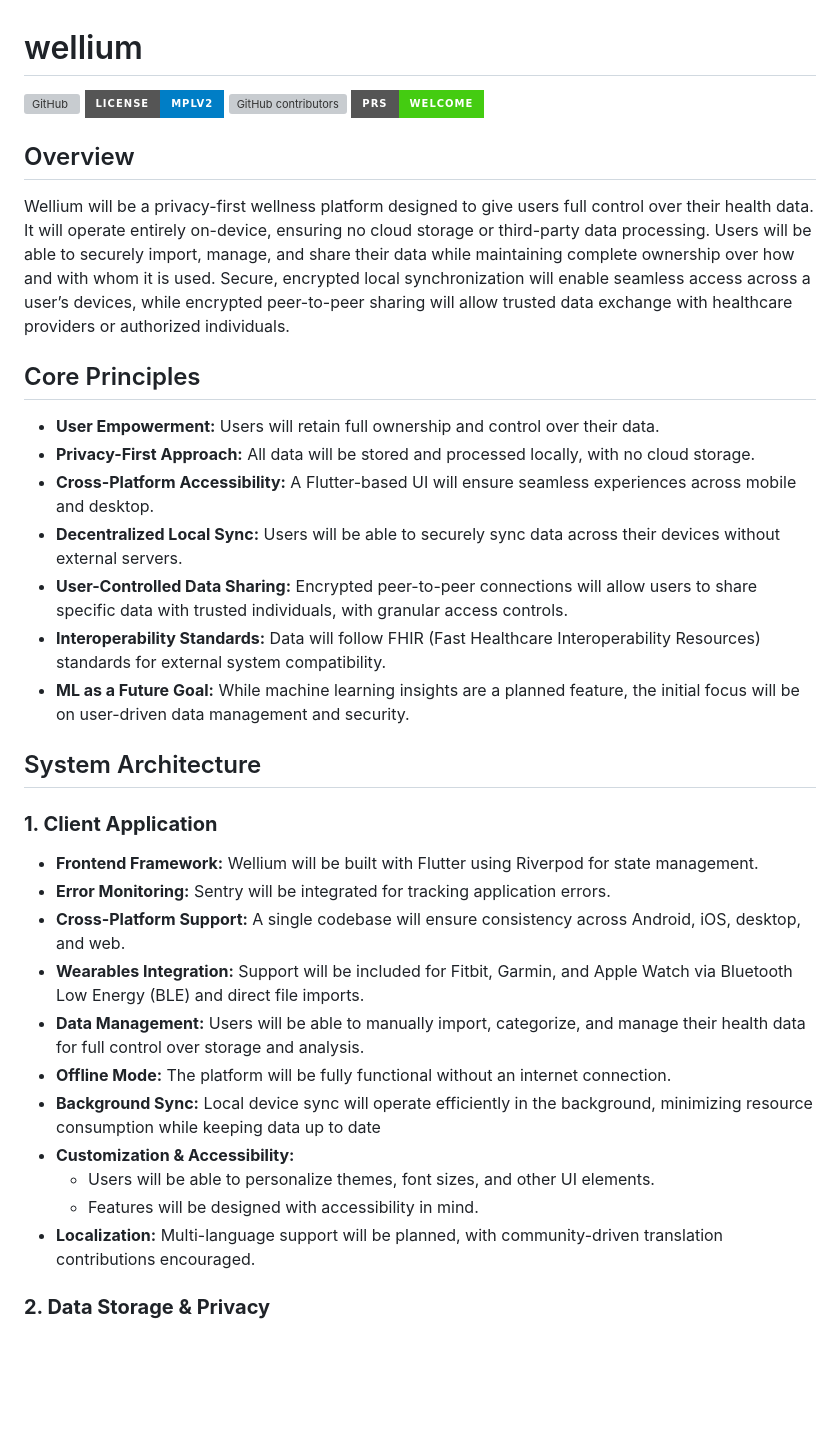
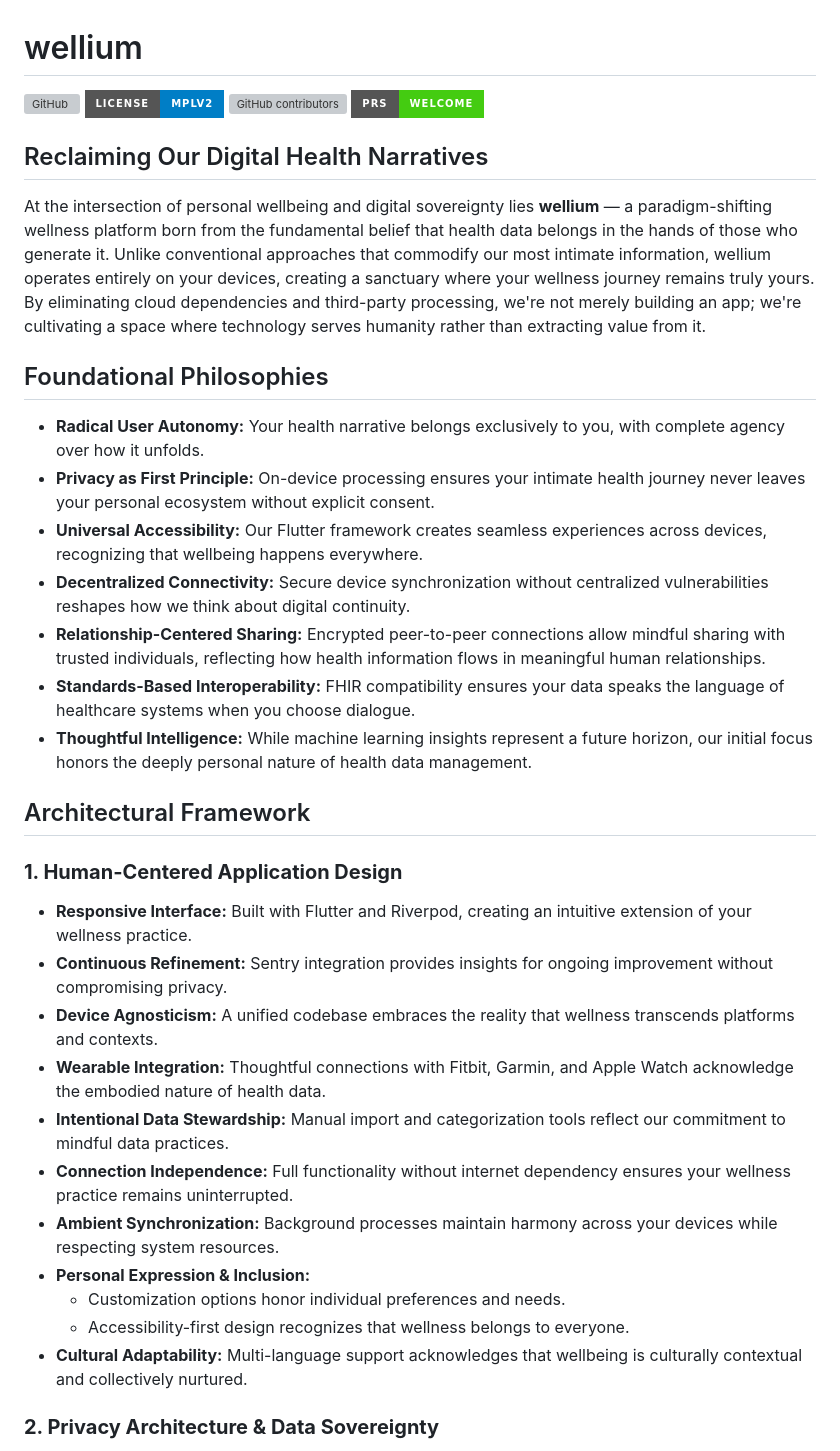
Before and after one commit to by-The-Lindemans/wellium, a Markdown page: README.md, the part around one of its changes. Rendered like a GitHub page; badges without logos; blank space fills up the shorter version; grey boxes are pictures that could not be loaded.

```diff
--- a/README.md
+++ b/README.md
@@ -5,35 +5,35 @@
 [![GitHub contributors](https://img.shields.io/github/contributors/by-The-Lindemans/wellium.svg?style=for-the-badge)](https://github.com/by-The-Lindemans/wellium/graphs/contributors)
 [![PRs Welcome](https://img.shields.io/badge/PRs-welcome-brightgreen.svg?style=for-the-badge)](http://makeapullrequest.com)
 
-## Overview
+## Reclaiming Our Digital Health Narratives
 
-Wellium will be a privacy-first wellness platform designed to give users full control over their health data. It will operate entirely on-device, ensuring no cloud storage or third-party data processing. Users will be able to securely import, manage, and share their data while maintaining complete ownership over how and with whom it is used. Secure, encrypted local synchronization will enable seamless access across a user’s devices, while encrypted peer-to-peer sharing will allow trusted data exchange with healthcare providers or authorized individuals.
+At the intersection of personal wellbeing and digital sovereignty lies **wellium** — a paradigm-shifting wellness platform born from the fundamental belief that health data belongs in the hands of those who generate it. Unlike conventional approaches that commodify our most intimate information, wellium operates entirely on your devices, creating a sanctuary where your wellness journey remains truly yours. By eliminating cloud dependencies and third-party processing, we're not merely building an app; we're cultivating a space where technology serves humanity rather than extracting value from it.
 
-## Core Principles
+## Foundational Philosophies
 
-- **User Empowerment:** Users will retain full ownership and control over their data.
-- **Privacy-First Approach:** All data will be stored and processed locally, with no cloud storage.
-- **Cross-Platform Accessibility:** A Flutter-based UI will ensure seamless experiences across mobile and desktop.
-- **Decentralized Local Sync:** Users will be able to securely sync data across their devices without external servers.
-- **User-Controlled Data Sharing:** Encrypted peer-to-peer connections will allow users to share specific data with trusted individuals, with granular access controls.
-- **Interoperability Standards:** Data will follow FHIR (Fast Healthcare Interoperability Resources) standards for external system compatibility.
-- **ML as a Future Goal:** While machine learning insights are a planned feature, the initial focus will be on user-driven data management and security.
+- **Radical User Autonomy:** Your health narrative belongs exclusively to you, with complete agency over how it unfolds.
+- **Privacy as First Principle:** On-device processing ensures your intimate health journey never leaves your personal ecosystem without explicit consent.
+- **Universal Accessibility:** Our Flutter framework creates seamless experiences across devices, recognizing that wellbeing happens everywhere.
+- **Decentralized Connectivity:** Secure device synchronization without centralized vulnerabilities reshapes how we think about digital continuity.
+- **Relationship-Centered Sharing:** Encrypted peer-to-peer connections allow mindful sharing with trusted individuals, reflecting how health information flows in meaningful human relationships.
+- **Standards-Based Interoperability:** FHIR compatibility ensures your data speaks the language of healthcare systems when you choose dialogue.
+- **Thoughtful Intelligence:** While machine learning insights represent a future horizon, our initial focus honors the deeply personal nature of health data management.
 
-## System Architecture
+## Architectural Framework
 
-### **1. Client Application**
+### **1. Human-Centered Application Design**
 
-- **Frontend Framework:** Wellium will be built with Flutter using Riverpod for state management.
-- **Error Monitoring:** Sentry will be integrated for tracking application errors.
-- **Cross-Platform Support:** A single codebase will ensure consistency across Android, iOS, desktop, and web.
-- **Wearables Integration:** Support will be included for Fitbit, Garmin, and Apple Watch via Bluetooth Low Energy (BLE) and direct file imports.
-- **Data Management:** Users will be able to manually import, categorize, and manage their health data for full control over storage and analysis.
-- **Offline Mode:** The platform will be fully functional without an internet connection.
-- **Background Sync:** Local device sync will operate efficiently in the background, minimizing resource consumption while keeping data up to date
-- **Customization & Accessibility:**
-  - Users will be able to personalize themes, font sizes, and other UI elements.
-  - Features will be designed with accessibility in mind.
-- **Localization:** Multi-language support will be planned, with community-driven translation contributions encouraged.
+- **Responsive Interface:** Built with Flutter and Riverpod, creating an intuitive extension of your wellness practice.
+- **Continuous Refinement:** Sentry integration provides insights for ongoing improvement without compromising privacy.
+- **Device Agnosticism:** A unified codebase embraces the reality that wellness transcends platforms and contexts.
+- **Wearable Integration:** Thoughtful connections with Fitbit, Garmin, and Apple Watch acknowledge the embodied nature of health data.
+- **Intentional Data Stewardship:** Manual import and categorization tools reflect our commitment to mindful data practices.
+- **Connection Independence:** Full functionality without internet dependency ensures your wellness practice remains uninterrupted.
+- **Ambient Synchronization:** Background processes maintain harmony across your devices while respecting system resources.
+- **Personal Expression & Inclusion:**
+  - Customization options honor individual preferences and needs.
+  - Accessibility-first design recognizes that wellness belongs to everyone.
+- **Cultural Adaptability:** Multi-language support acknowledges that wellbeing is culturally contextual and collectively nurtured.
 
-### **2. Data Storage & Privacy**
+### **2. Privacy Architecture & Data Sovereignty**
 
```
Also changed, not shown: other parts of README.md (+30 -31 lines).
